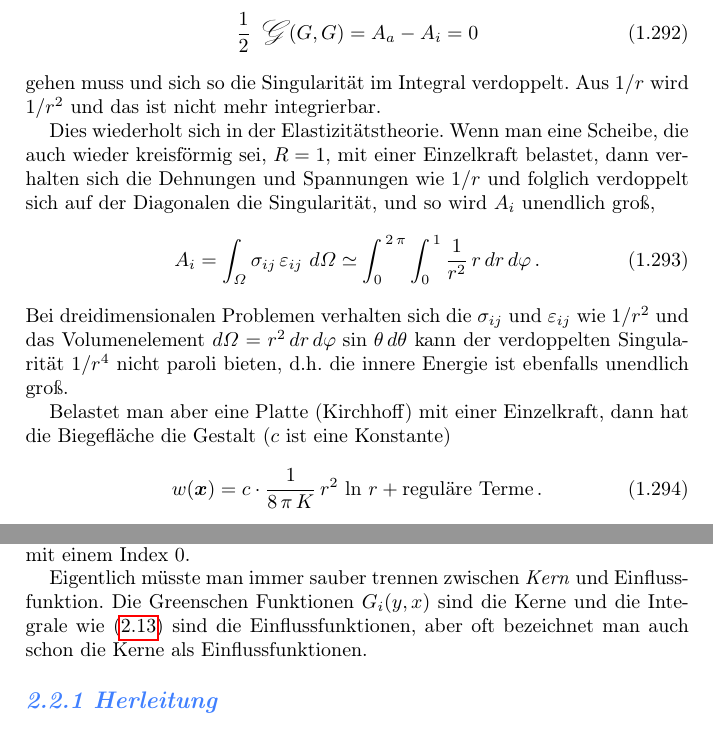
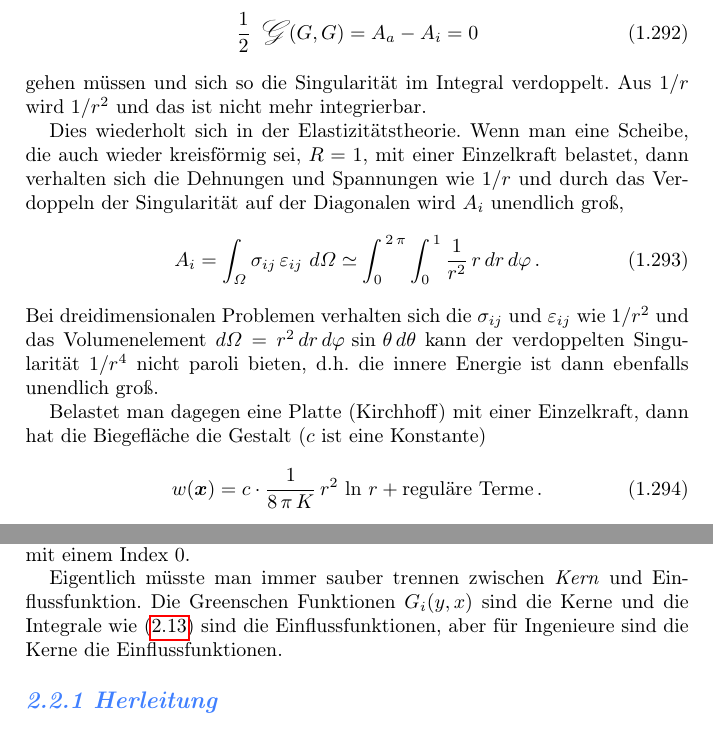
Before and after one commit to Varigotti/ASTATIK5-3rd, a LaTeX thesis (S3rdEd.tex, which reads S1.tex, S2.tex): two parts of pages 79 and 94 of 378, joined at a grey line, cut so that both start at the same text. Compiled offline with pdfLaTeX; a LaTeX package or settings file that is missing is left out.

Commit message:
S1 S2 S3

```diff
--- a/S1.tex
+++ b/S1.tex
@@ -2272,15 +2272,15 @@ der ersten Greenschen Identit\"{a}t
 \begin{align}
 \frac{1}{2}\, \text{\normalfont\calligra G\,\,}(G, G) &= A_a - A_i = 0
 \end{align}
-gehen muss und sich so die Singularit\"{a}t im Integral verdoppelt. Aus $1/r$ wird $1/r^2$ und das ist nicht mehr integrierbar.
-
-Dies wiederholt sich in der Elastizit\"{a}tstheorie. Wenn man eine Scheibe, die auch wieder kreisf\"{o}rmig sei, $R = 1$, mit einer Einzelkraft belastet, dann verhalten sich die Dehnungen und Spannungen wie $1/r$ und folglich verdoppelt sich auf der Diagonalen die Singularit\"{a}t, und so wird $A_i$ unendlich gro{\ss},
+gehen m\"{u}ssen und sich so die Singularit\"{a}t im Integral verdoppelt. Aus $1/r$ wird $1/r^2$ und das ist nicht mehr integrierbar.
+
+Dies wiederholt sich in der Elastizit\"{a}tstheorie. Wenn man eine Scheibe, die auch wieder kreisf\"{o}rmig sei, $R = 1$, mit einer Einzelkraft belastet, dann verhalten sich die Dehnungen und Spannungen wie $1/r$ und durch das Verdoppeln der Singularit\"{a}t auf der Diagonalen wird $A_i$ unendlich gro{\ss},
 \begin{align}
 A_i = \int_{\Omega} \sigma_{ij}\,\varepsilon_{ij}\,\,d\Omega \simeq \int_0^{\,2\,\pi} \int_0^{\,1} \frac{1}{r^2}\,r\,dr\,d\Np\,.
 \end{align}
-Bei dreidimensionalen Problemen verhalten sich die $\sigma_{ij}$ und $\varepsilon_{ij}$ wie $1/r^2$ und das Volumenelement $d\Omega = r^2\,dr\,d\Np\,\sin\,\theta\,d\theta$ kann der verdoppelten Singularit\"{a}t $1/r^4$ nicht paroli bieten, d.h. die innere Energie ist ebenfalls unendlich gro{\ss}.
-
-Belastet man aber eine Platte (Kirchhoff) mit einer Einzelkraft, dann hat die Biegefl\"{a}che die Gestalt ($c $ ist eine Konstante)
+Bei dreidimensionalen Problemen verhalten sich die $\sigma_{ij}$ und $\varepsilon_{ij}$ wie $1/r^2$ und das Volumenelement $d\Omega = r^2\,dr\,d\Np\,\sin\,\theta\,d\theta$ kann der verdoppelten Singularit\"{a}t $1/r^4$ nicht paroli bieten, d.h. die innere Energie ist dann ebenfalls unendlich gro{\ss}.
+
+Belastet man dagegen eine Platte (Kirchhoff) mit einer Einzelkraft, dann hat die Biegefl\"{a}che die Gestalt ($c $ ist eine Konstante)
 \begin{align}
 w(\vek x) = c \cdot \frac{1}{8\,\pi\,K}\,r^2\,\ln\,r + \text{regul\"{a}re Terme}\,.
 \end{align}
--- a/S2.tex
+++ b/S2.tex
@@ -122,7 +122,7 @@ G_3(y,x) &= - EI\,\frac{d^3}{dx^3} G_0(y,x) &&= \text{Einflussfunktion f\"{u}r $
 \end{subequations}\index{$G_0$}\index{$G_1$}\index{$G_2$}\index{$G_3$}
 Wir bezeichnen die Einflussfunktionen mit dem Buchstaben $G$, weil in der Mathematik Einflussfunktionen {\em Greensche Funktionen\/}\index{Greensche Funktion} hei{\ss}en, und weil die Durchbiegung die nullte Ableitung ist, schreiben wir ihre Einflussfunktion $G_0 $ mit einem Index $0$.
 
-Eigentlich m\"{u}sste man immer sauber trennen zwischen {\em Kern\/}\index{Kern einer Einflussfunktion} und Einflussfunktion. Die Greenschen Funktionen $G_i(y,x)$ sind die Kerne und die Integrale wie (\ref{Eq37}) sind die Einflussfunktionen, aber oft bezeichnet man auch schon die Kerne als Einflussfunktionen.
+Eigentlich m\"{u}sste man immer sauber trennen zwischen {\em Kern\/}\index{Kern einer Einflussfunktion} und Einflussfunktion. Die Greenschen Funktionen $G_i(y,x)$ sind die Kerne und die Integrale wie (\ref{Eq37}) sind die Einflussfunktionen, aber f\"{u}r Ingenieure sind die Kerne die Einflussfunktionen.
 
 %----------------------------------------------------------------------------------------------------------
 \begin{figure}[tbp]
```
Also changed, not shown: S3.tex (+1 -1 lines), S1.tex (4 more changed lines), S2.tex (12 more changed lines).
